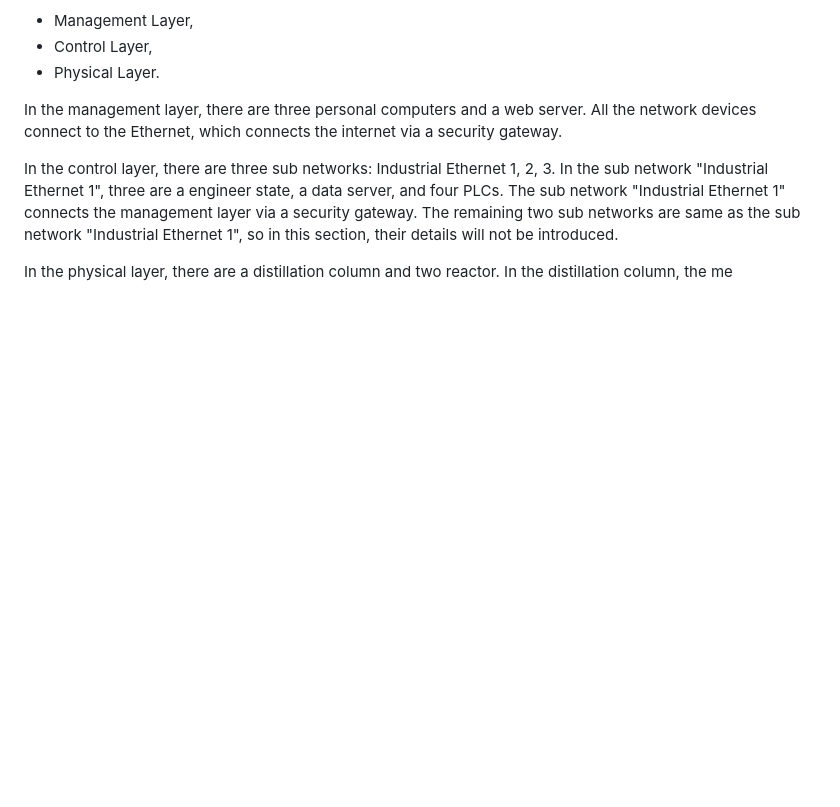
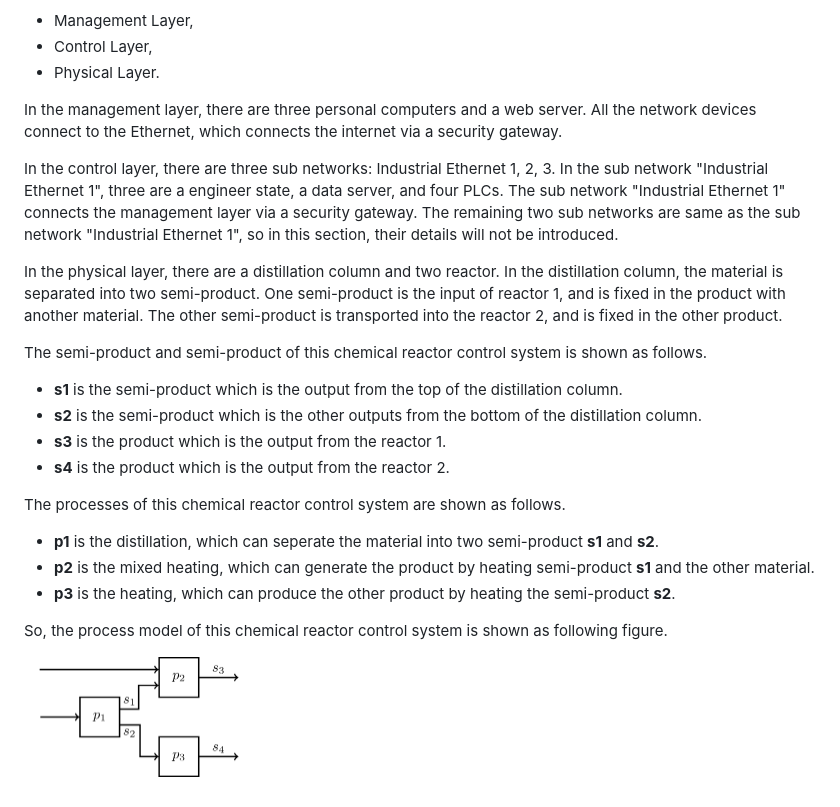
Before and after one commit to zqmillet/Simulation.of.Decision.Making, a Markdown page: Readme.md, the part around the change. GitHub-like rendering; pictures changed too: Figures/Process.Model.of.Reactor.Control.System.png (added); blank space fills up the shorter version.

Commit message:
Modification of Readme.md

```diff
--- a/Readme.md
+++ b/Readme.md
@@ -21,4 +21,21 @@ In the management layer, there are three personal computers and a web server. Al
 
 In the control layer, there are three sub networks: Industrial Ethernet 1, 2, 3. In the sub network "Industrial Ethernet 1", three are a engineer state, a data server, and four PLCs. The sub network "Industrial Ethernet 1" connects the management layer via a security gateway. The remaining two sub networks are same as the sub network "Industrial Ethernet 1", so in this section, their details will not be introduced.
 
-In the physical layer, there are a distillation column and two reactor. In the distillation column, the me
+In the physical layer, there are a distillation column and two reactor. In the distillation column, the material is separated into two semi-product. One semi-product is the input of reactor 1, and is fixed in the product with another material. The other semi-product is transported into the reactor 2, and is fixed in the other product.
+
+The semi-product and semi-product of this chemical reactor control system is shown as follows.
+
+* **s1** is the semi-product which is the output from the top of the distillation column.
+* **s2** is the semi-product which is the other outputs from the bottom of the distillation column.
+* **s3** is the product which is the output from the reactor 1.
+* **s4** is the product which is the output from the reactor 2.
+
+The processes of this chemical reactor control system are shown as follows.
+
+* **p1** is the distillation, which can seperate the material into two semi-product **s1** and **s2**.
+* **p2** is the mixed heating, which can generate the product by heating semi-product **s1** and the other material.
+* **p3** is the heating, which can produce the other product by heating the semi-product **s2**.
+
+So, the process model of this chemical reactor control system is shown as following figure.
+
+&#8194;&#8194;<img src="/Figures/Process.Model.of.Reactor.Control.System.png" width = "200" alt="Process Model of Reactor Control System" />
```
Also changed, not shown: 5 other files.
